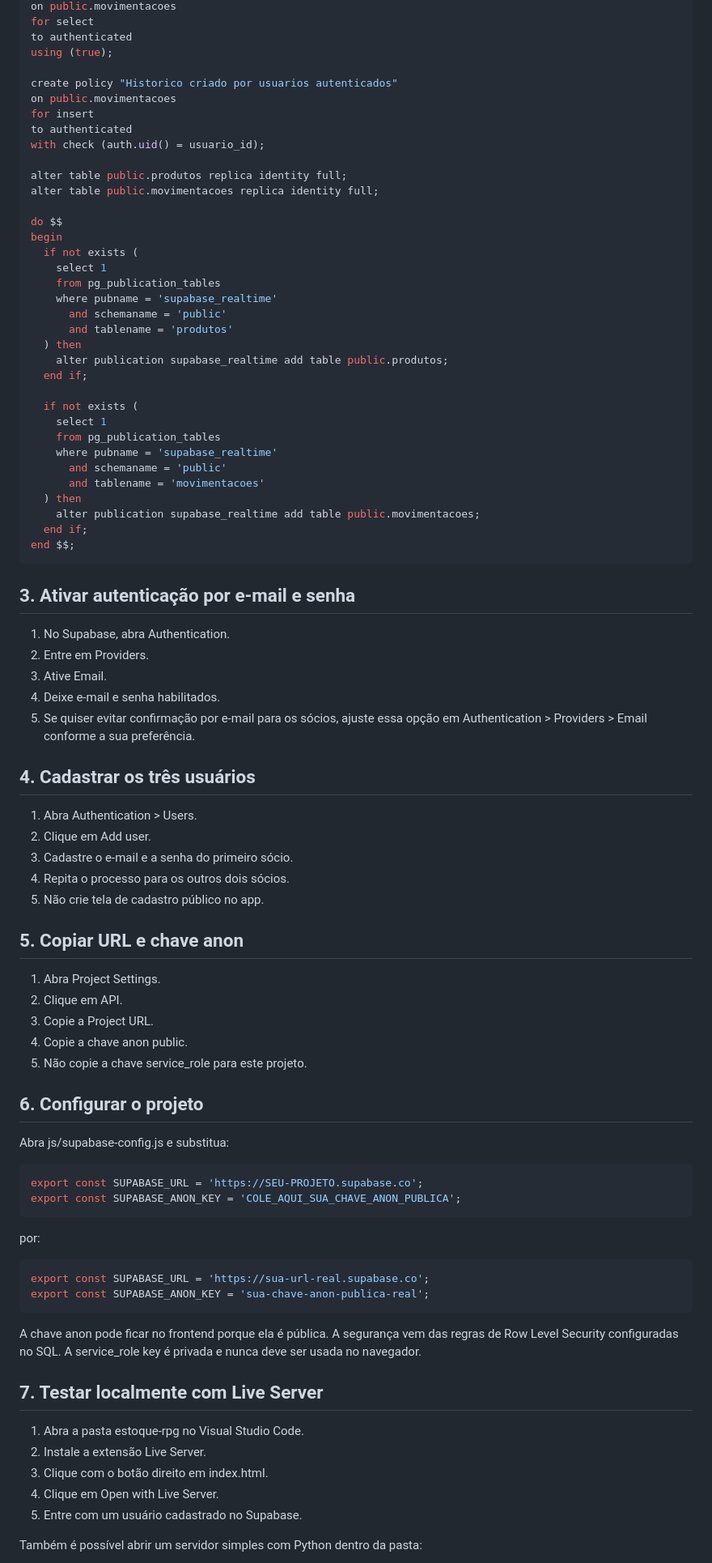
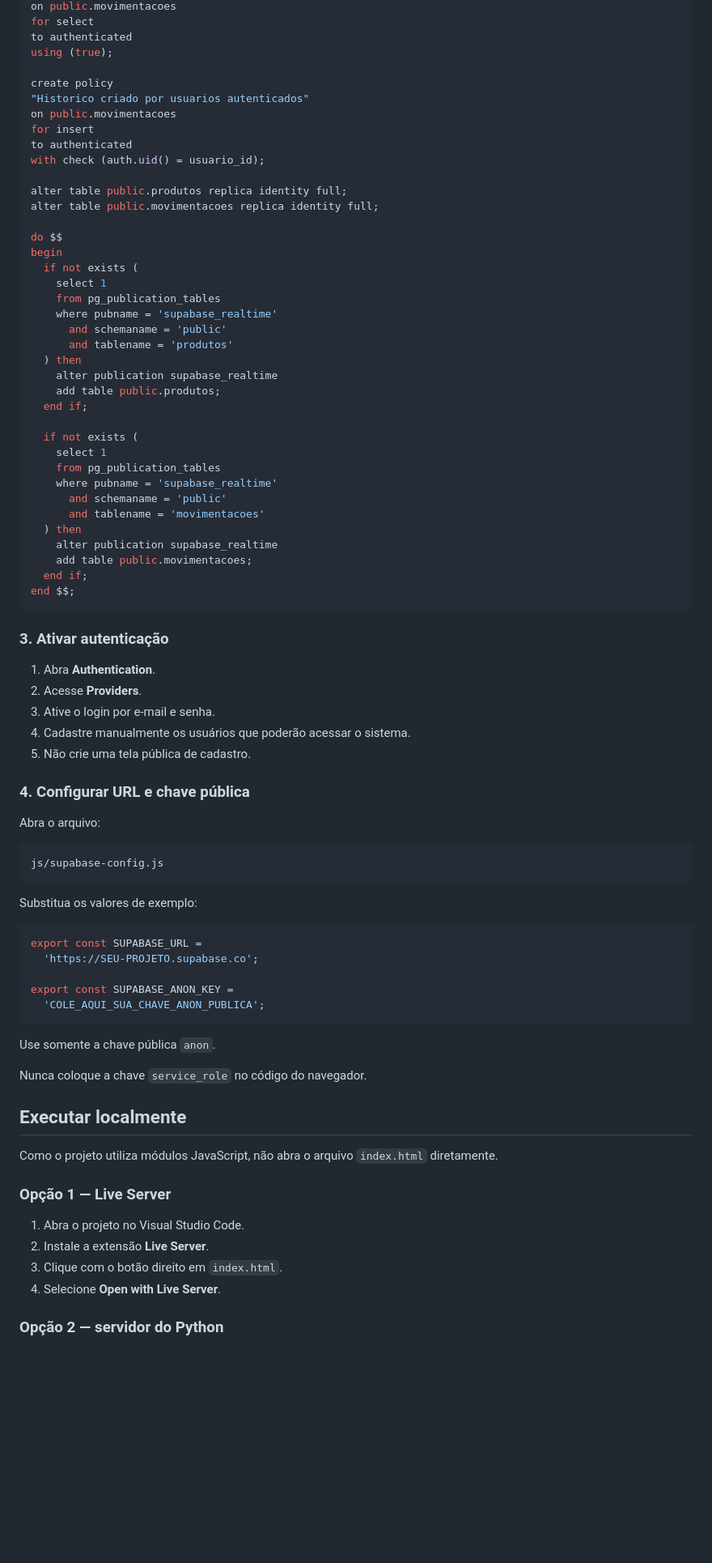
Before and after one commit to pedrollima2002/estoque-rpg, a Markdown page: README.md, the part around the change printed below. Shown: that part at 81% size. GitHub-like rendering; blank space fills up the shorter version.

````diff
--- a/README.md
+++ b/README.md
@@ -136,7 +194,8 @@ for select
 to authenticated
 using (true);
 
-create policy "Historico criado por usuarios autenticados"
+create policy
+"Historico criado por usuarios autenticados"
 on public.movimentacoes
 for insert
 to authenticated
@@ -154,7 +213,8 @@ begin
       and schemaname = 'public'
       and tablename = 'produtos'
   ) then
-    alter publication supabase_realtime add table public.produtos;
+    alter publication supabase_realtime
+    add table public.produtos;
   end if;
 
   if not exists (
@@ -164,60 +224,52 @@ begin
       and schemaname = 'public'
       and tablename = 'movimentacoes'
   ) then
-    alter publication supabase_realtime add table public.movimentacoes;
+    alter publication supabase_realtime
+    add table public.movimentacoes;
   end if;
 end $$;
-~~~
+```
 
-## 3. Ativar autenticação por e-mail e senha
+### 3. Ativar autenticação
 
-1. No Supabase, abra Authentication.
-2. Entre em Providers.
-3. Ative Email.
-4. Deixe e-mail e senha habilitados.
-5. Se quiser evitar confirmação por e-mail para os sócios, ajuste essa opção em Authentication > Providers > Email conforme a sua preferência.
+1. Abra **Authentication**.
+2. Acesse **Providers**.
+3. Ative o login por e-mail e senha.
+4. Cadastre manualmente os usuários que poderão acessar o sistema.
+5. Não crie uma tela pública de cadastro.
 
-## 4. Cadastrar os três usuários
+### 4. Configurar URL e chave pública
 
-1. Abra Authentication > Users.
-2. Clique em Add user.
-3. Cadastre o e-mail e a senha do primeiro sócio.
-4. Repita o processo para os outros dois sócios.
-5. Não crie tela de cadastro público no app.
+Abra o arquivo:
 
-## 5. Copiar URL e chave anon
+```text
+js/supabase-config.js
+```
 
-1. Abra Project Settings.
-2. Clique em API.
-3. Copie a Project URL.
-4. Copie a chave anon public.
-5. Não copie a chave service_role para este projeto.
+Substitua os valores de exemplo:
 
-## 6. Configurar o projeto
+```javascript
+export const SUPABASE_URL =
+  'https://SEU-PROJETO.supabase.co';
 
-Abra js/supabase-config.js e substitua:
+export const SUPABASE_ANON_KEY =
+  'COLE_AQUI_SUA_CHAVE_ANON_PUBLICA';
+```
 
-~~~js
-export const SUPABASE_URL = 'https://SEU-PROJETO.supabase.co';
-export const SUPABASE_ANON_KEY = 'COLE_AQUI_SUA_CHAVE_ANON_PUBLICA';
-~~~
+Use somente a chave pública `anon`.
 
-por:
+Nunca coloque a chave `service_role` no código do navegador.
 
-~~~js
-export const SUPABASE_URL = 'https://sua-url-real.supabase.co';
-export const SUPABASE_ANON_KEY = 'sua-chave-anon-publica-real';
-~~~
+## Executar localmente
 
-A chave anon pode ficar no frontend porque ela é pública. A segurança vem das regras de Row Level Security configuradas no SQL. A service_role key é privada e nunca deve ser usada no navegador.
+Como o projeto utiliza módulos JavaScript, não abra o arquivo `index.html` diretamente.
 
-## 7. Testar localmente com Live Server
+### Opção 1 — Live Server
 
-1. Abra a pasta estoque-rpg no Visual Studio Code.
-2. Instale a extensão Live Server.
-3. Clique com o botão direito em index.html.
-4. Clique em Open with Live Server.
-5. Entre com um usuário cadastrado no Supabase.
+1. Abra o projeto no Visual Studio Code.
+2. Instale a extensão **Live Server**.
+3. Clique com o botão direito em `index.html`.
+4. Selecione **Open with Live Server**.
 
-Também é possível abrir um servidor simples com Python dentro da pasta:
+### Opção 2 — servidor do Python
 
````
Also changed, not shown: other parts of README.md (+137 -110 lines).
